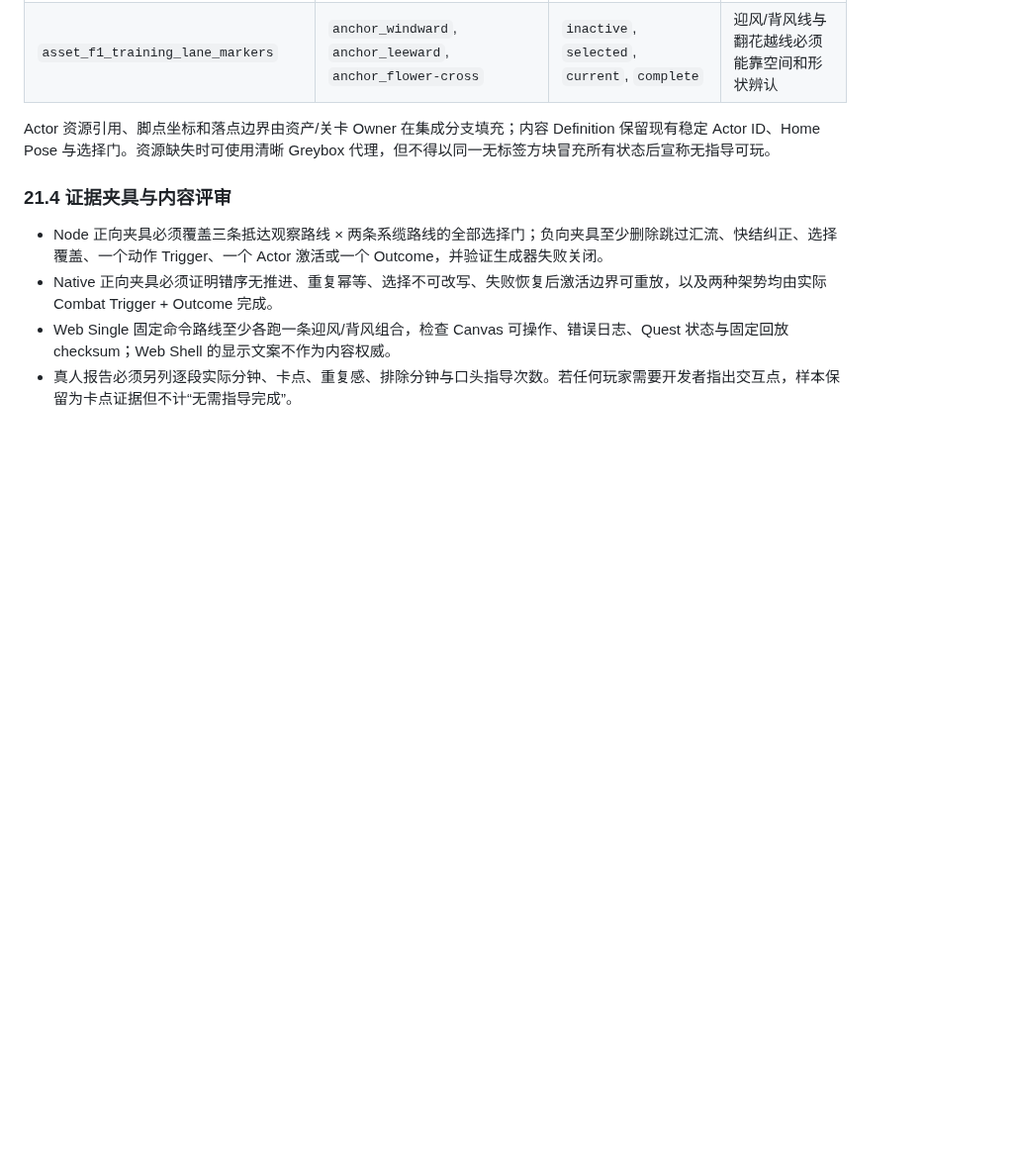
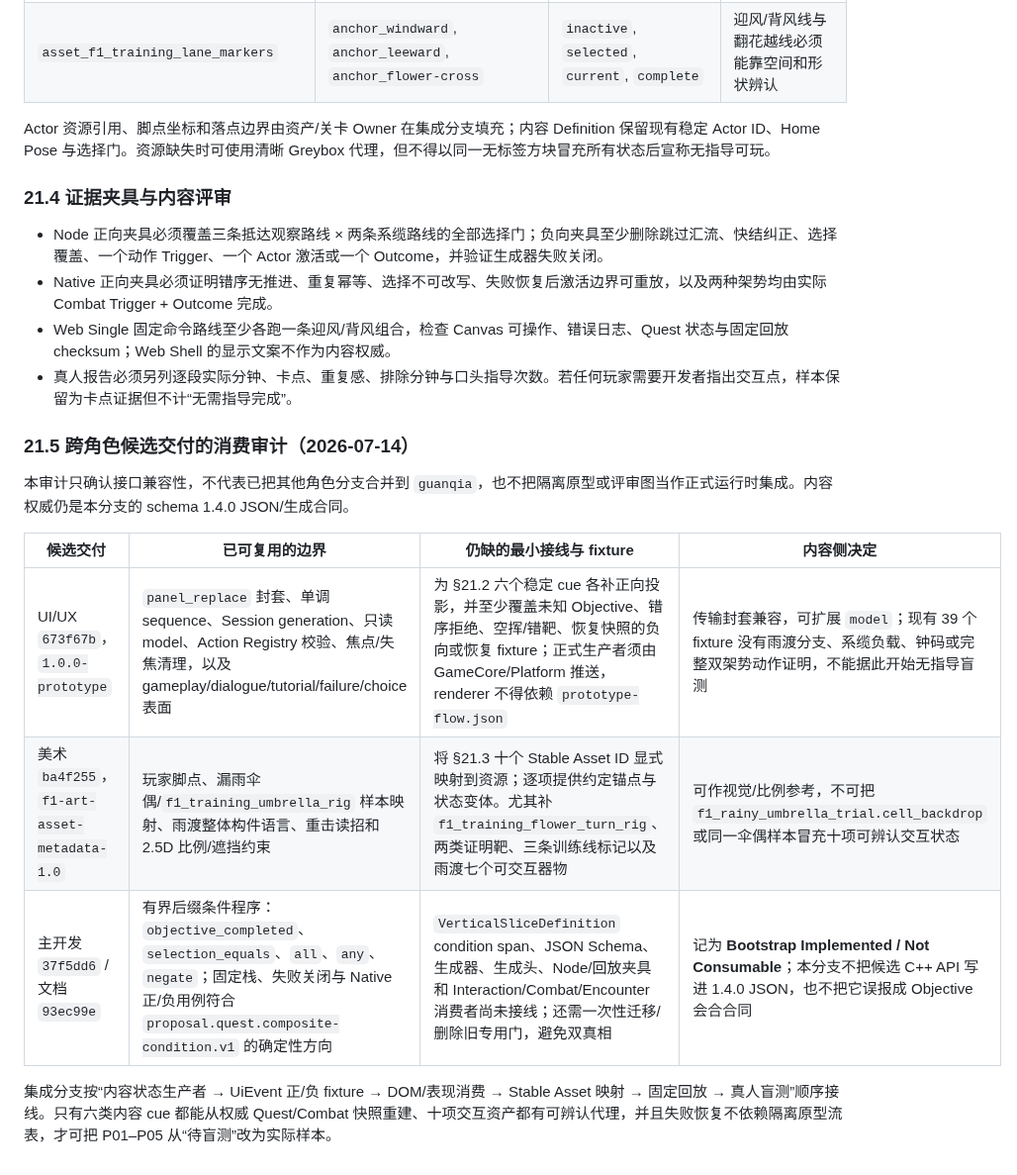
Before and after one commit to falling-feather/TianGongDu, a Markdown page: docs/06-内容生产规范.md, the part around the change. Shown at 99% size. GitHub-like rendering; blank space fills up the shorter version.

Commit message:
V2.2.1 docs(f1): record cross-role integration readiness

```diff
--- a/docs/06-内容生产规范.md
+++ b/docs/06-内容生产规范.md
@@ -404,3 +404,15 @@ Actor 资源引用、脚点坐标和落点边界由资产/关卡 Owner 在集成
 - Native 正向夹具必须证明错序无推进、重复幂等、选择不可改写、失败恢复后激活边界可重放，以及两种架势均由实际 Combat Trigger + Outcome 完成。
 - Web Single 固定命令路线至少各跑一条迎风/背风组合，检查 Canvas 可操作、错误日志、Quest 状态与固定回放 checksum；Web Shell 的显示文案不作为内容权威。
 - 真人报告必须另列逐段实际分钟、卡点、重复感、排除分钟与口头指导次数。若任何玩家需要开发者指出交互点，样本保留为卡点证据但不计“无需指导完成”。
+
+### 21.5 跨角色候选交付的消费审计（2026-07-14）
+
+本审计只确认接口兼容性，不代表已把其他角色分支合并到 `guanqia`，也不把隔离原型或评审图当作正式运行时集成。内容权威仍是本分支的 schema 1.4.0 JSON/生成合同。
+
+| 候选交付 | 已可复用的边界 | 仍缺的最小接线与 fixture | 内容侧决定 |
+| --- | --- | --- | --- |
+| UI/UX `673f67b`，`1.0.0-prototype` | `panel_replace` 封套、单调 sequence、Session generation、只读 model、Action Registry 校验、焦点/失焦清理，以及 gameplay/dialogue/tutorial/failure/choice 表面 | 为 §21.2 六个稳定 cue 各补正向投影，并至少覆盖未知 Objective、错序拒绝、空挥/错靶、恢复快照的负向或恢复 fixture；正式生产者须由 GameCore/Platform 推送，renderer 不得依赖 `prototype-flow.json` | 传输封套兼容，可扩展 `model`；现有 39 个 fixture 没有雨渡分支、系缆负载、钟码或完整双架势动作证明，不能据此开始无指导盲测 |
+| 美术 `ba4f255`，`f1-art-asset-metadata-1.0` | 玩家脚点、漏雨伞偶/`f1_training_umbrella_rig` 样本映射、雨渡整体构件语言、重击读招和 2.5D 比例/遮挡约束 | 将 §21.3 十个 Stable Asset ID 显式映射到资源；逐项提供约定锚点与状态变体。尤其补 `f1_training_flower_turn_rig`、两类证明靶、三条训练线标记以及雨渡七个可交互器物 | 可作视觉/比例参考，不可把 `f1_rainy_umbrella_trial.cell_backdrop` 或同一伞偶样本冒充十项可辨认交互状态 |
+| 主开发 `37f5dd6` / 文档 `93ec99e` | 有界后缀条件程序：`objective_completed`、`selection_equals`、`all`、`any`、`negate`；固定栈、失败关闭与 Native 正/负用例符合 `proposal.quest.composite-condition.v1` 的确定性方向 | `VerticalSliceDefinition` condition span、JSON Schema、生成器、生成头、Node/回放夹具和 Interaction/Combat/Encounter 消费者尚未接线；还需一次性迁移/删除旧专用门，避免双真相 | 记为 **Bootstrap Implemented / Not Consumable**；本分支不把候选 C++ API 写进 1.4.0 JSON，也不把它误报成 Objective 会合合同 |
+
+集成分支按“内容状态生产者 → UiEvent 正/负 fixture → DOM/表现消费 → Stable Asset 映射 → 固定回放 → 真人盲测”顺序接线。只有六类内容 cue 都能从权威 Quest/Combat 快照重建、十项交互资产都有可辨认代理，并且失败恢复不依赖隔离原型流表，才可把 P01–P05 从“待盲测”改为实际样本。
```
Also changed, not shown: docs/07-1.0地区与内容蓝图.md (+2 -0 lines).
